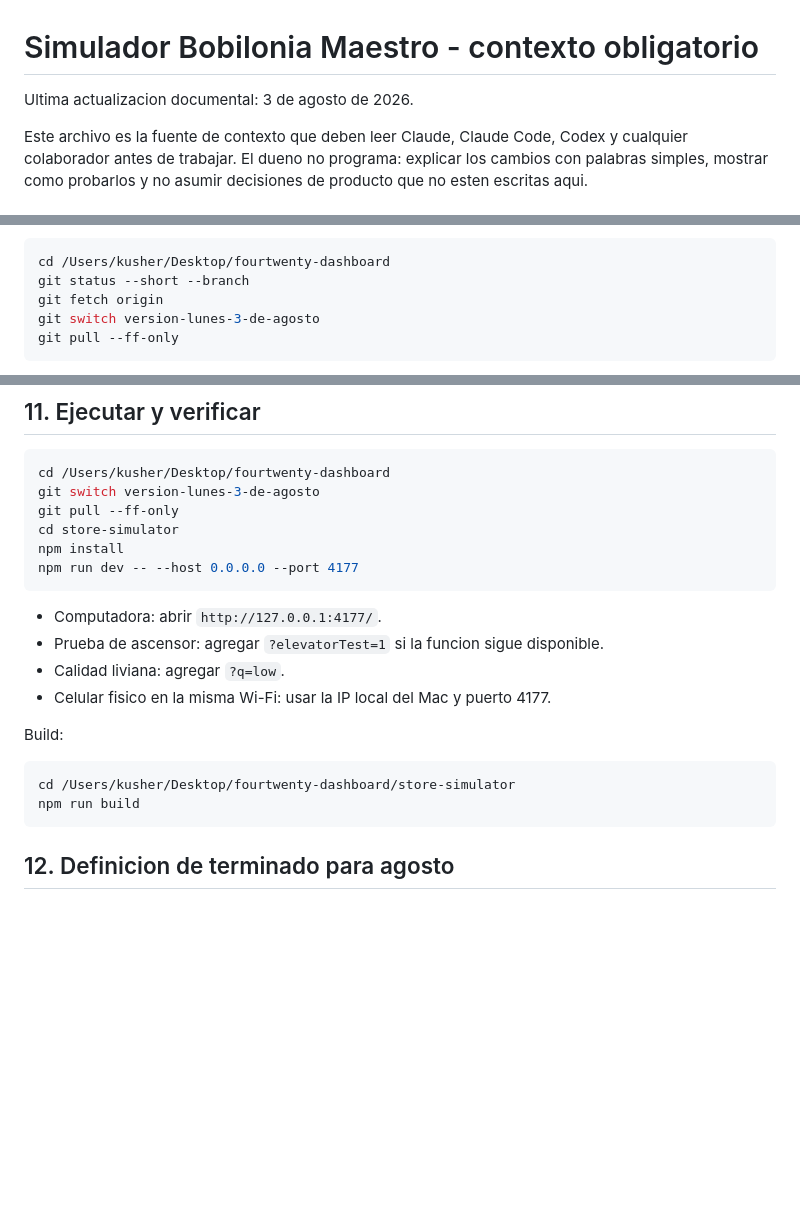
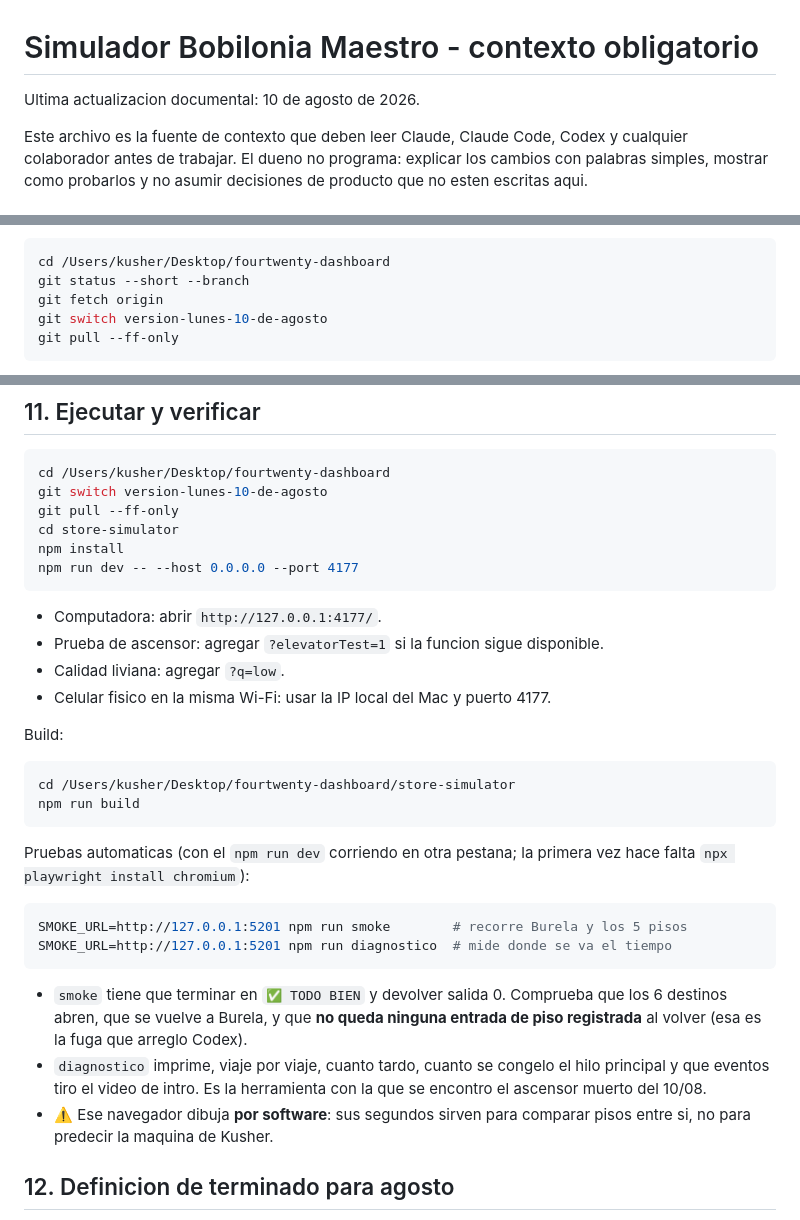
Before and after one commit to oficialfourtwenty-coder/fourtwenty-dashboard, a Markdown page: CLAUDE.md, 3 parts joined by grey strips. GitHub-like rendering; blank space fills up the shorter version.

````diff
--- a/CLAUDE.md
+++ b/CLAUDE.md
@@ -1,6 +1,6 @@
 # Simulador Bobilonia Maestro - contexto obligatorio
 
-Ultima actualizacion documental: 3 de agosto de 2026.
+Ultima actualizacion documental: 10 de agosto de 2026.
 
 Este archivo es la fuente de contexto que deben leer Claude, Claude Code, Codex
 y cualquier colaborador antes de trabajar. El dueno no programa: explicar los
@@ -56,7 +65,7 @@ Antes de tocar codigo:
 cd /Users/kusher/Desktop/fourtwenty-dashboard
 git status --short --branch
 git fetch origin
-git switch version-lunes-3-de-agosto
+git switch version-lunes-10-de-agosto
 git pull --ff-only
 ```
 
@@ -709,7 +748,7 @@ checkout Tiendanube hasta completar la prueba y validacion oficial.
 
 ```bash
 cd /Users/kusher/Desktop/fourtwenty-dashboard
-git switch version-lunes-3-de-agosto
+git switch version-lunes-10-de-agosto
 git pull --ff-only
 cd store-simulator
 npm install
@@ -727,6 +766,23 @@ Build:
 cd /Users/kusher/Desktop/fourtwenty-dashboard/store-simulator
 npm run build
 ```
+
+Pruebas automaticas (con el `npm run dev` corriendo en otra pestana; la primera
+vez hace falta `npx playwright install chromium`):
+
+```bash
+SMOKE_URL=http://127.0.0.1:5201 npm run smoke        # recorre Burela y los 5 pisos
+SMOKE_URL=http://127.0.0.1:5201 npm run diagnostico  # mide donde se va el tiempo
+```
+
+- `smoke` tiene que terminar en `✅ TODO BIEN` y devolver salida 0. Comprueba
+  que los 6 destinos abren, que se vuelve a Burela, y que **no queda ninguna
+  entrada de piso registrada** al volver (esa es la fuga que arreglo Codex).
+- `diagnostico` imprime, viaje por viaje, cuanto tardo, cuanto se congelo el
+  hilo principal y que eventos tiro el video de intro. Es la herramienta con la
+  que se encontro el ascensor muerto del 10/08.
+- ⚠️ Ese navegador dibuja **por software**: sus segundos sirven para comparar
+  pisos entre si, no para predecir la maquina de Kusher.
 
 ## 12. Definicion de terminado para agosto
 
````
Also changed, not shown: other parts of CLAUDE.md (+45 -6 lines).
